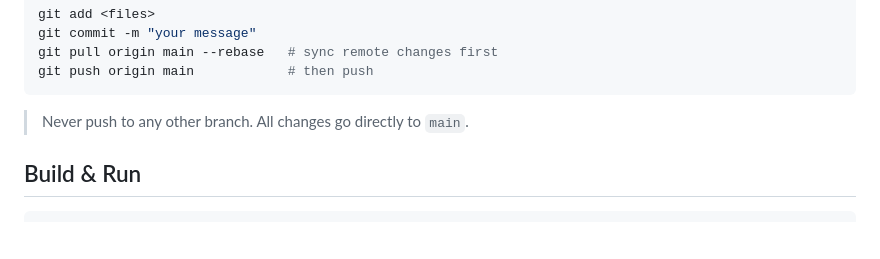
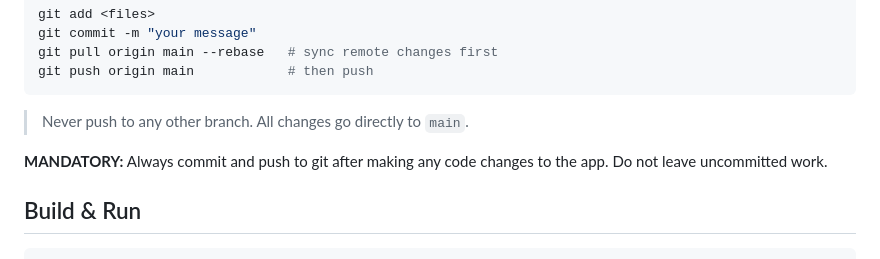
Before and after one commit to G0kulakrishnan/crm, a Markdown page: GEMINI.md, the part around the change. Drawn GitHub-style; blank space fills up the shorter version.

Commit message:
docs: add mandatory git push rule to GEMINI.md

````diff
--- a/GEMINI.md
+++ b/GEMINI.md
@@ -31,6 +31,8 @@ git push origin main            # then push
 ```
 
 > Never push to any other branch. All changes go directly to `main`.
+
+**MANDATORY:** Always commit and push to git after making any code changes to the app. Do not leave uncommitted work.
 
 ## Build & Run
 
````
